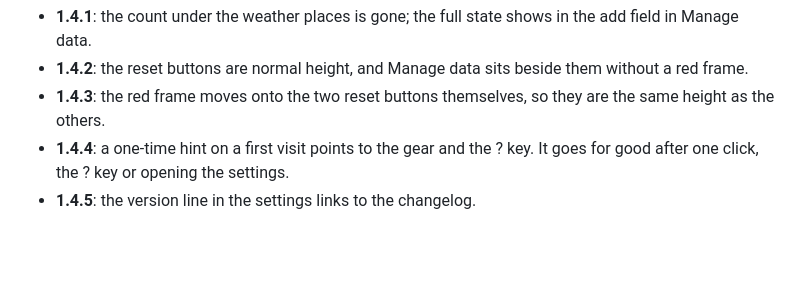
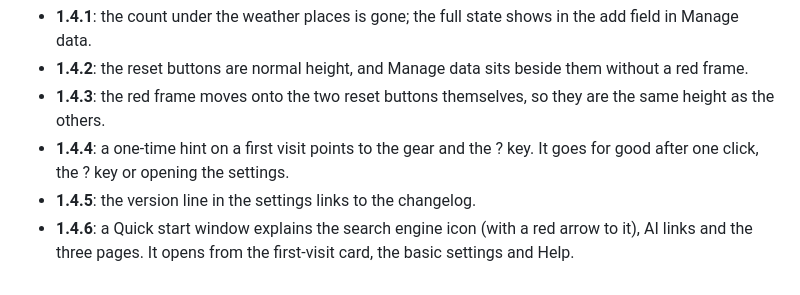
Before and after one commit to a4ds5t/start.soholocal, a Markdown page: docs/changelog/v1.4.md, the part around the change. Drawn GitHub-style; blank space fills up the shorter version.

```diff
--- a/docs/changelog/v1.4.md
+++ b/docs/changelog/v1.4.md
@@ -25,3 +25,4 @@ The latest release. Since v1.3: the limits show only when they are reached, expo
 - **1.4.3**: the red frame moves onto the two reset buttons themselves, so they are the same height as the others.
 - **1.4.4**: a one-time hint on a first visit points to the gear and the ? key. It goes for good after one click, the ? key or opening the settings.
 - **1.4.5**: the version line in the settings links to the changelog.
+- **1.4.6**: a Quick start window explains the search engine icon (with a red arrow to it), AI links and the three pages. It opens from the first-visit card, the basic settings and Help.
```
Also changed, not shown: docs/Development.md (+1 -0 lines), assets/quickstart-search.png (added), docs/images/manage-backup.png, docs/images/settings-advanced.png, docs/images/settings-basic.png, 5 other files.
